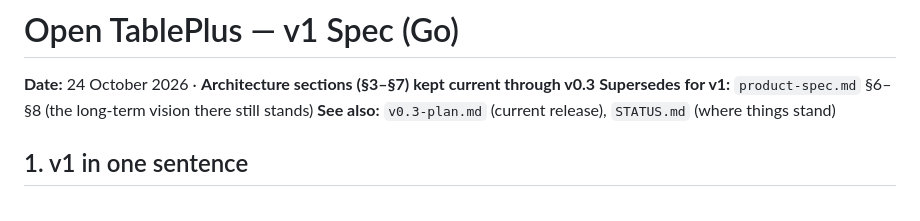
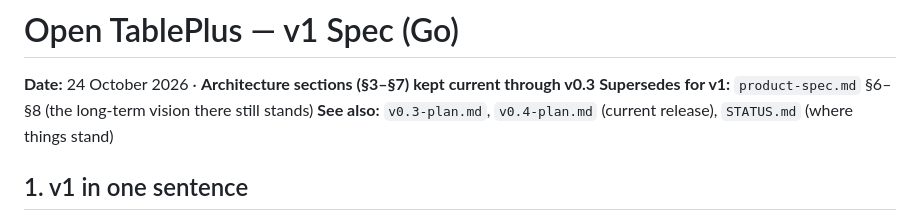
Before and after one commit to manan-paneri-99/open-tableplus, a Markdown page: docs/v1-plan.md, the part around the change. GitHub-like rendering.

```diff
--- a/docs/v1-plan.md
+++ b/docs/v1-plan.md
@@ -2,7 +2,7 @@
 
 **Date:** 24 October 2026 · **Architecture sections (§3–§7) kept current through v0.3**
 **Supersedes for v1:** `product-spec.md` §6–§8 (the long-term vision there still stands)
-**See also:** `v0.3-plan.md` (current release), `STATUS.md` (where things stand)
+**See also:** `v0.3-plan.md`, `v0.4-plan.md` (current release), `STATUS.md` (where things stand)
 
 ## 1. v1 in one sentence
 
```
Also changed, not shown: README.md (+17 -3 lines), docs/STATUS.md (+1 -1 lines).
